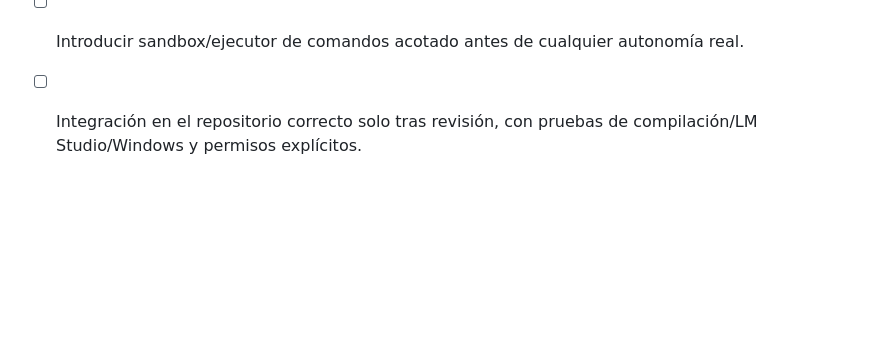
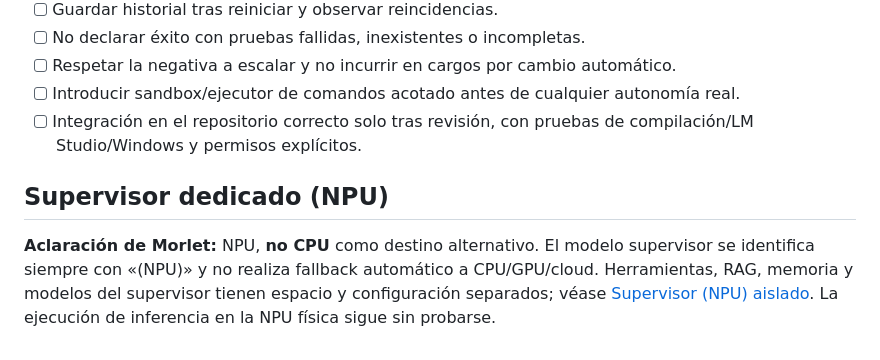
Before and after one commit to DannMorlet/Pruebas, a Markdown page: docs/MATICK_CODEX_AUTONOMIA_2026-11-11.md, the part around the change. Drawn GitHub-style; blank space fills up the shorter version.

Commit message:
docs: confirmar supervisor solo NPU y recursos independientes

```diff
--- a/docs/MATICK_CODEX_AUTONOMIA_2026-11-11.md
+++ b/docs/MATICK_CODEX_AUTONOMIA_2026-11-11.md
@@ -50,3 +50,7 @@ En Matick Studio LM, mantener chat de texto funcional. Después, con la RTX 5060
 - [ ] Respetar la negativa a escalar y no incurrir en cargos por cambio automático.
 - [ ] Introducir sandbox/ejecutor de comandos acotado antes de cualquier autonomía real.
 - [ ] Integración en el repositorio correcto solo tras revisión, con pruebas de compilación/LM Studio/Windows y permisos explícitos.
+
+## Supervisor dedicado (NPU)
+
+**Aclaración de Morlet:** NPU, **no CPU** como destino alternativo. El modelo supervisor se identifica siempre con «(NPU)» y no realiza fallback automático a CPU/GPU/cloud. Herramientas, RAG, memoria y modelos del supervisor tienen espacio y configuración separados; véase [Supervisor (NPU) aislado](SUPERVISOR_NPU_AISLADO.md). La ejecución de inferencia en la NPU física sigue sin probarse.
```
